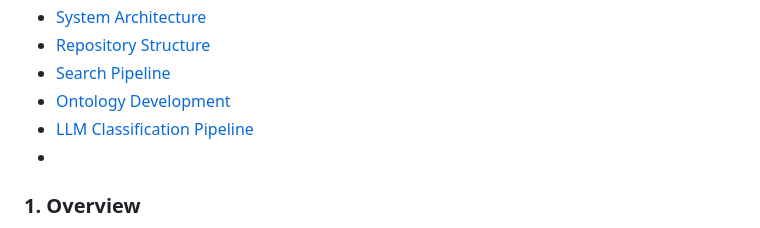
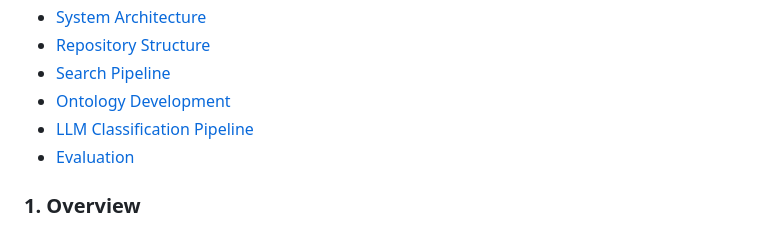
Before and after one commit to pradeepbugga/NIH_Portfolio_Analytics, a Markdown page: README.md, the part around one of its changes. Rendered like a GitHub page.

```diff
--- a/README.md
+++ b/README.md
@@ -12,7 +12,7 @@
 - [Search Pipeline](#7-search-pipeline)
 - [Ontology Development](#8-ontology-development)
 - [LLM Classification Pipeline](#9-llm-classification-pipeline)
--
+- [Evaluation](#10-evaluation)
 
 ### 1. Overview
 The NIH funds over $50 billion in biomedical research annually across hundreds of disease areas and research programs. While NIH RePORTER provides access to individual grants, it offers limited insight into the type of research being funded (e.g., basic science versus therapeutic development) across agencies, disease areas, or funding mechanisms.
```
Also changed, not shown: other parts of README.md (+1 -1 lines).
